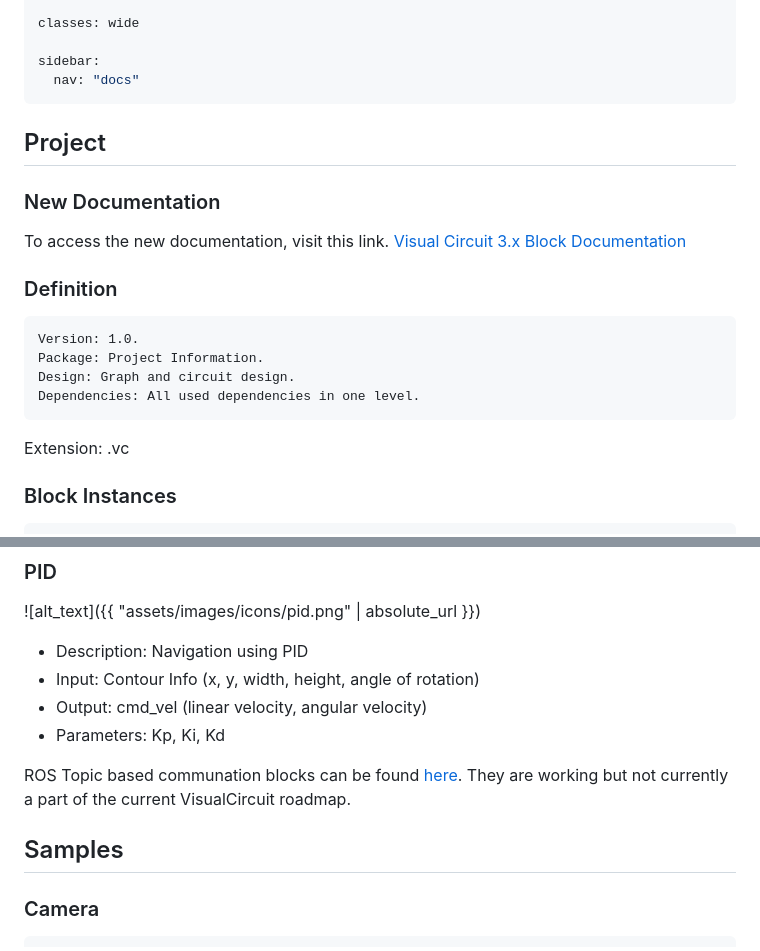
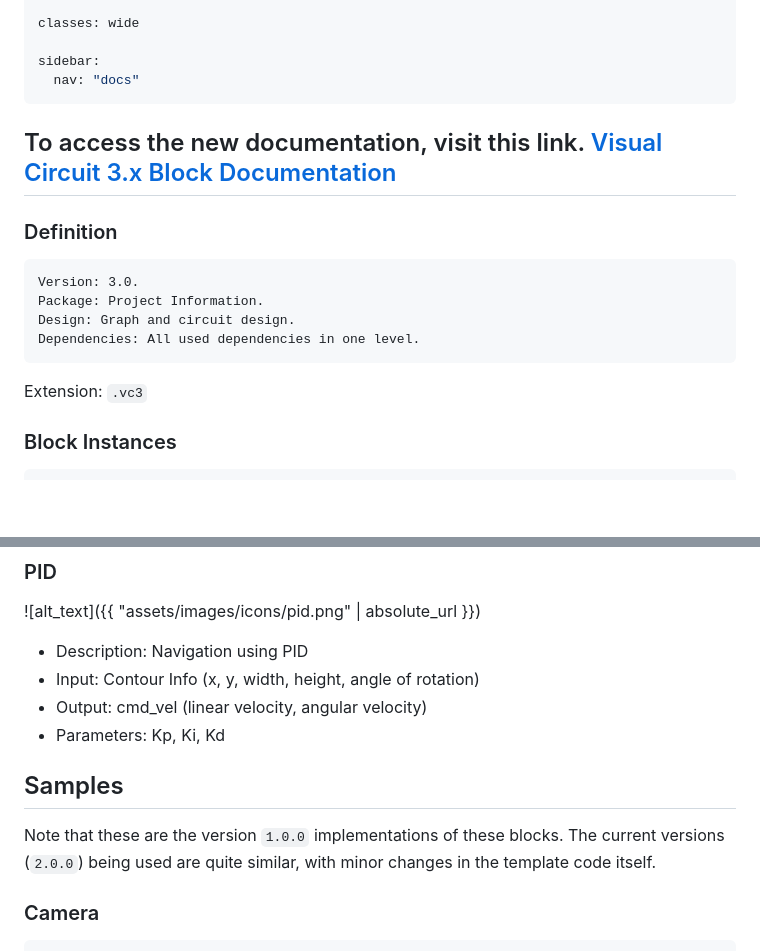
Before and after one commit to JdeRobot/VisualCircuit, a Markdown page: docs/_pages/documentation.md, 2 parts joined by grey strips. Rendered like a GitHub page; blank space fills up the shorter version.

Commit message:
Update documentation page to give more relevant info

```diff
--- a/docs/_pages/documentation.md
+++ b/docs/_pages/documentation.md
@@ -11,19 +11,17 @@ sidebar:
   nav: "docs"
 ---
 
-## Project
 
-### New Documentation
-To access the new documentation, visit this link. [Visual Circuit 3.x Block Documentation](/VisualCircuit/blockDocs/index.html)
+## To access the new documentation, visit this link. [Visual Circuit 3.x Block Documentation](/VisualCircuit/blockDocs/index.html)
 
 ### Definition
 
-    Version: 1.0.
+    Version: 3.0.
     Package: Project Information.
     Design: Graph and circuit design.
     Dependencies: All used dependencies in one level.
 
-Extension: .vc
+Extension: `.vc3`
 
 
 ### Block Instances
@@ -237,10 +235,10 @@ Extension: .vc
 - Output: cmd_vel (linear velocity, angular velocity)
 - Parameters: Kp, Ki, Kd
 
-ROS Topic based communation blocks can be found [here](https://github.com/JdeRobot/VisualCircuit/tree/master/app/resources/collection/blocks/Blocks/ROS-Topics). They are working but not currently a part of the current VisualCircuit roadmap.
-
 
 ## Samples
+
+Note that these are the version `1.0.0` implementations of these blocks. The current versions (`2.0.0`) being used are quite similar, with minor changes in the template code itself.
 
 ### Camera
 
```
